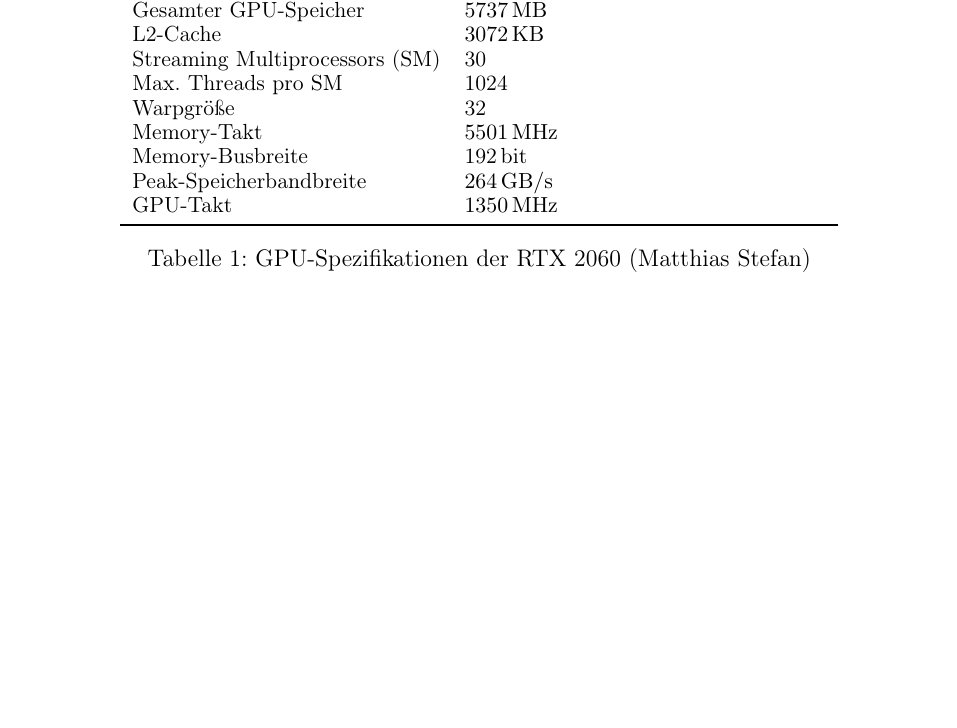
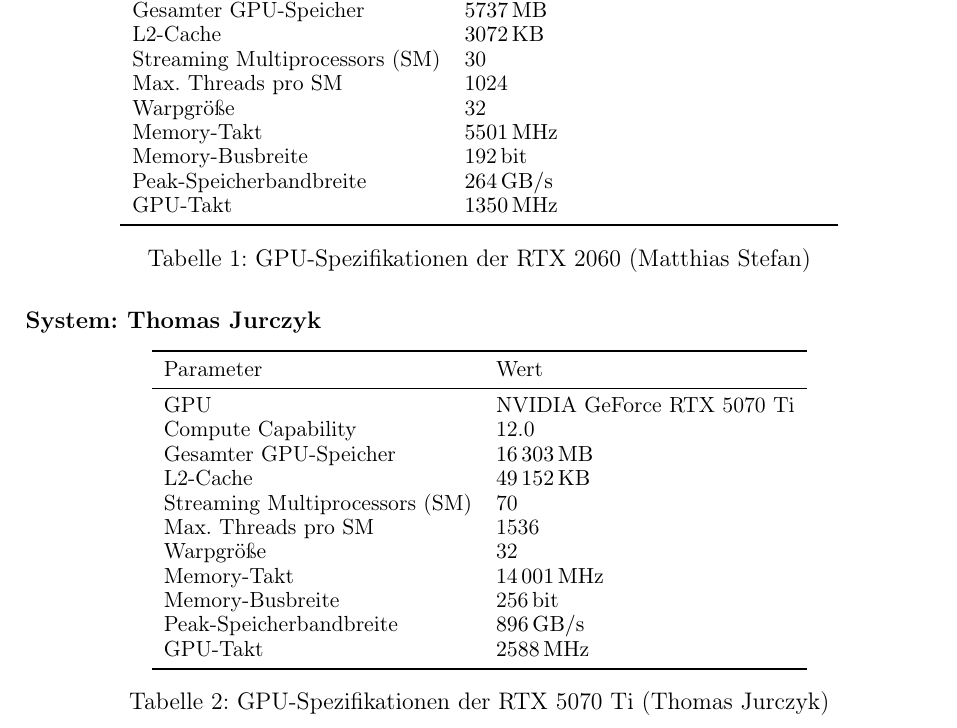
Before and after one commit to thomjur/fapra26-canny-edge-detection, a LaTeX document (documentation/dokumentation.tex, which reads documentation/01_prerequisites_and_project_structure/01_hardware_specifications.tex): part of page 3 of 18, cut so that both start at the same text, the shorter picture padded with empty space. Compiled offline with pdfLaTeX.

Commit message:
added specs

```diff
--- a/documentation/01_prerequisites_and_project_structure/01_hardware_specifications.tex
+++ b/documentation/01_prerequisites_and_project_structure/01_hardware_specifications.tex
@@ -29,3 +29,28 @@
     \end{tabular}
     \captionof{table}{GPU-Spezifikationen der RTX~2060 (Matthias Stefan)}
 \end{center}
+
+\subsubsection*{System: Thomas Jurczyk}
+\begin{center}
+    \small
+    \setlength{\tabcolsep}{6pt}
+    \renewcommand{\arraystretch}{0.9}
+    \begin{tabular}{ll}
+        \toprule
+        Parameter & Wert \\
+        \midrule
+        GPU                              & NVIDIA GeForce RTX 5070 Ti \\
+        Compute Capability               & 12.0 \\
+        Gesamter GPU-Speicher            & \SI{16303}{MB} \\
+        L2-Cache                         & \SI{49152}{KB} \\
+        Streaming Multiprocessors (SM)   & 70 \\
+        Max. Threads pro SM              & 1536 \\
+        Warpgröße                        & 32 \\
+        Memory-Takt                      & \SI{14001}{MHz} \\
+        Memory-Busbreite                 & 256\,bit \\
+        Peak-Speicherbandbreite          & \SI{896}{GB/s} \\
+        GPU-Takt                         & \SI{2588}{MHz} \\
+        \bottomrule
+    \end{tabular}
+    \captionof{table}{GPU-Spezifikationen der RTX 5070 Ti (Thomas Jurczyk)}
+\end{center}
```
Also changed, not shown: 2 other files.
